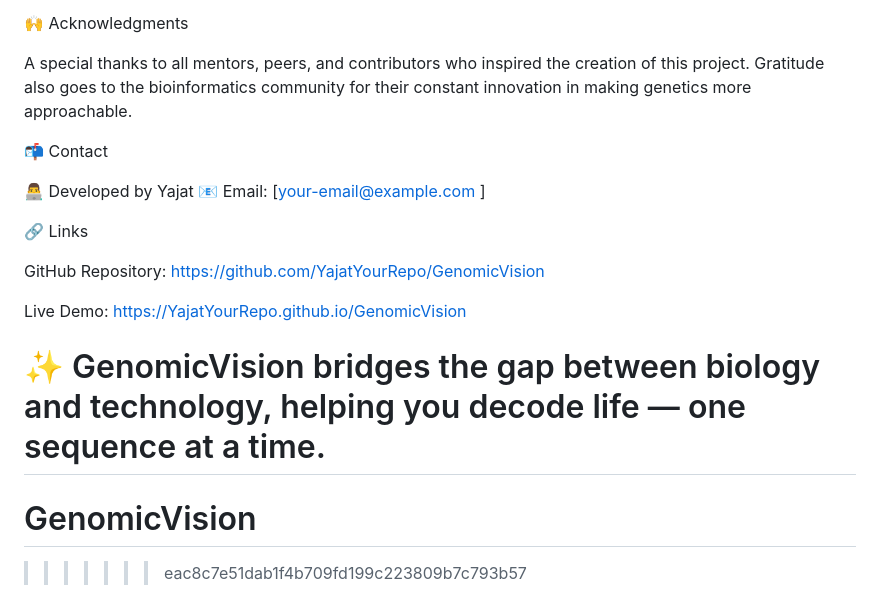
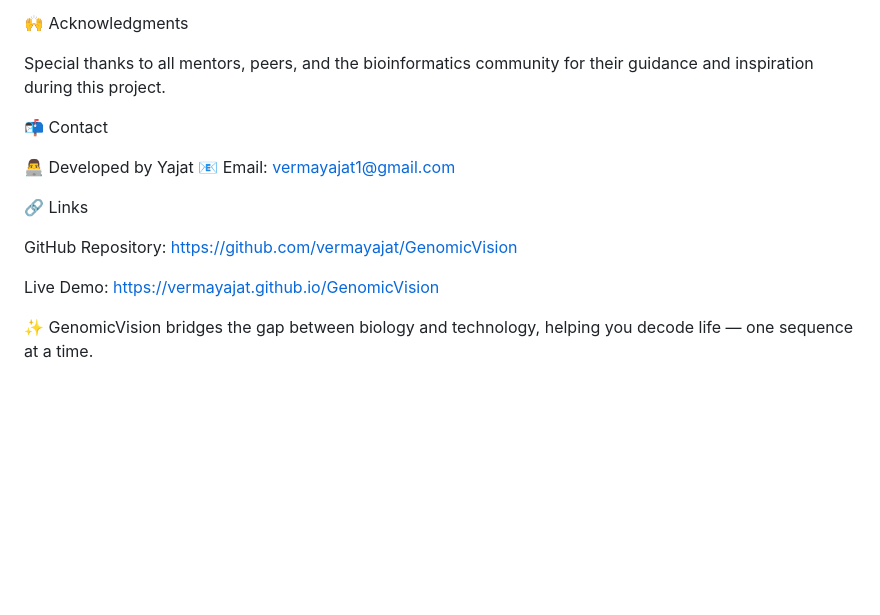
Before and after one commit to vermayajat/GenomicVision, a Markdown page: README.md, the part around the change printed below. GitHub-like rendering; blank space fills up the shorter version.

```diff
--- a/README.md
+++ b/README.md
@@ -68,22 +63,17 @@ flowchart TD
 
 🙌 Acknowledgments
 
-A special thanks to all mentors, peers, and contributors who inspired the creation of this project.
-Gratitude also goes to the bioinformatics community for their constant innovation in making genetics more approachable.
+Special thanks to all mentors, peers, and the bioinformatics community for their guidance and inspiration during this project.
 
 📬 Contact
 
 👨‍💻 Developed by Yajat
-📧 Email: [your-email@example.com
-]
+📧 Email: vermayajat1@gmail.com
 
 🔗 Links
 
-GitHub Repository: https://github.com/YajatYourRepo/GenomicVision
+GitHub Repository: https://github.com/vermayajat/GenomicVision
 
-Live Demo: https://YajatYourRepo.github.io/GenomicVision
+Live Demo: https://vermayajat.github.io/GenomicVision
 
 ✨ GenomicVision bridges the gap between biology and technology, helping you decode life — one sequence at a time.
-=======
-# GenomicVision
->>>>>>> eac8c7e51dab1f4b709fd199c223809b7c793b57
```
Also changed, not shown: other parts of README.md (+20 -25 lines), image.png (added).
